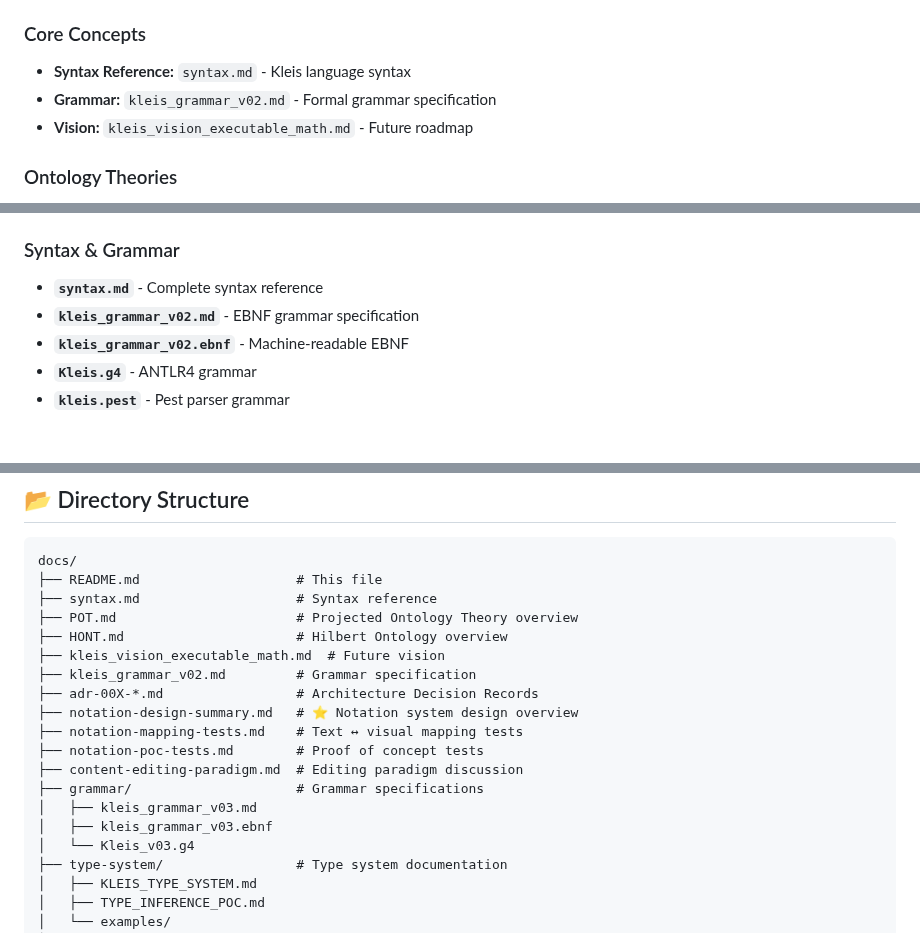
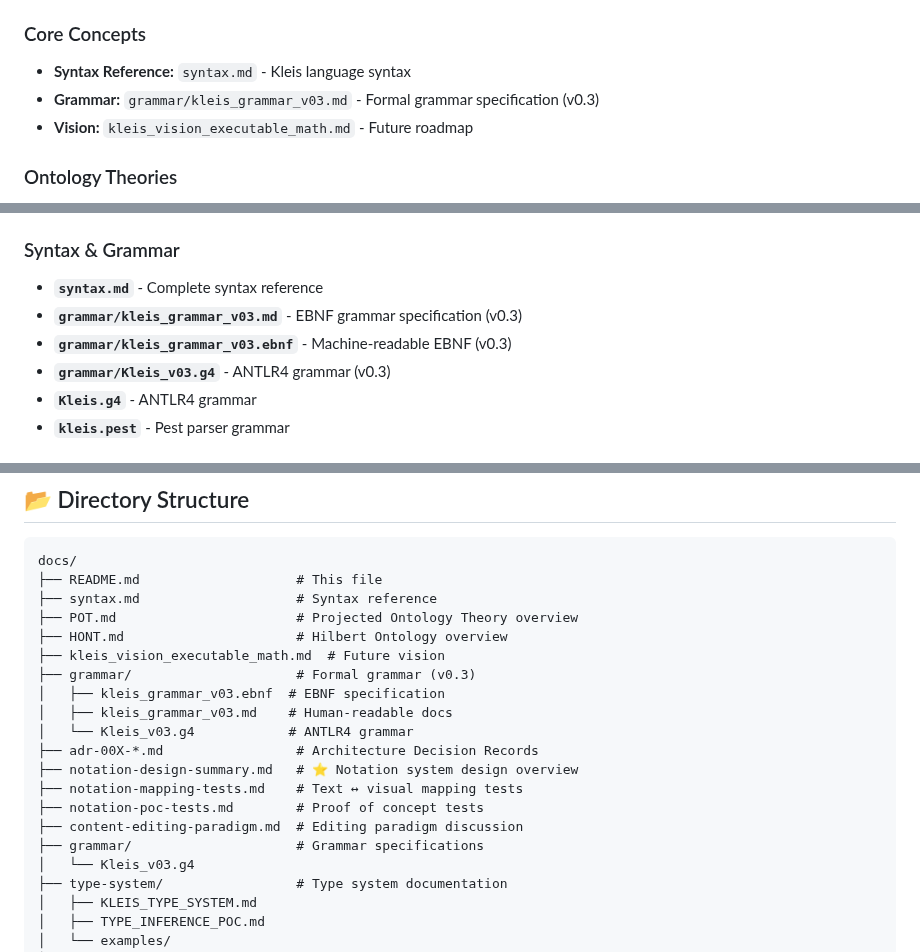
Before and after one commit to eatikrh/kleis, a Markdown page: docs/README.md, 3 parts joined by grey strips. Drawn GitHub-style.

Commit message:
docs: Update grammar references from v02 to v03
Fixed outdated grammar version references in documentation.

Changes:
- README.md: kleis_grammar_v02.md → kleis_grammar_v03.md
- docs/README.md: Updated all v02 references to v03
- Added note that v03 is current version

Current grammar (since Dec 5, 2024):
- docs/grammar/kleis_grammar_v03.ebnf (EBNF specification)
- docs/grammar/kleis_grammar_v03.md (Human-readable)
- docs/grammar/Kleis_v03.g4 (ANTLR4 grammar)

Note: .cursorrules already correctly referenced v03 ✅

Ensures documentation consistency across the codebase.

```diff
--- a/docs/README.md
+++ b/docs/README.md
@@ -13,7 +13,7 @@ Comprehensive documentation for the Kleis symbolic language and computational fr
 
 ### Core Concepts
 - **Syntax Reference:** `syntax.md` - Kleis language syntax
-- **Grammar:** `kleis_grammar_v02.md` - Formal grammar specification
+- **Grammar:** `grammar/kleis_grammar_v03.md` - Formal grammar specification (v0.3)
 - **Vision:** `kleis_vision_executable_math.md` - Future roadmap
 
 ### Ontology Theories
@@ -126,8 +126,9 @@ Decision records documenting key design choices:
 
 ### Syntax & Grammar
 - **`syntax.md`** - Complete syntax reference
-- **`kleis_grammar_v02.md`** - EBNF grammar specification
-- **`kleis_grammar_v02.ebnf`** - Machine-readable EBNF
+- **`grammar/kleis_grammar_v03.md`** - EBNF grammar specification (v0.3)
+- **`grammar/kleis_grammar_v03.ebnf`** - Machine-readable EBNF (v0.3)
+- **`grammar/Kleis_v03.g4`** - ANTLR4 grammar (v0.3)
 - **`Kleis.g4`** - ANTLR4 grammar
 - **`kleis.pest`** - Pest parser grammar
 
@@ -197,15 +198,16 @@ docs/
 ├── POT.md                       # Projected Ontology Theory overview
 ├── HONT.md                      # Hilbert Ontology overview
 ├── kleis_vision_executable_math.md  # Future vision
-├── kleis_grammar_v02.md         # Grammar specification
+├── grammar/                     # Formal grammar (v0.3)
+│   ├── kleis_grammar_v03.ebnf  # EBNF specification
+│   ├── kleis_grammar_v03.md    # Human-readable docs
+│   └── Kleis_v03.g4            # ANTLR4 grammar
 ├── adr-00X-*.md                 # Architecture Decision Records
 ├── notation-design-summary.md   # ⭐ Notation system design overview
 ├── notation-mapping-tests.md    # Text ↔ visual mapping tests
 ├── notation-poc-tests.md        # Proof of concept tests
 ├── content-editing-paradigm.md  # Editing paradigm discussion
 ├── grammar/                     # Grammar specifications
-│   ├── kleis_grammar_v03.md
-│   ├── kleis_grammar_v03.ebnf
 │   └── Kleis_v03.g4
 ├── type-system/                 # Type system documentation
 │   ├── KLEIS_TYPE_SYSTEM.md
```
Also changed, not shown: README.md (+1 -1 lines).
